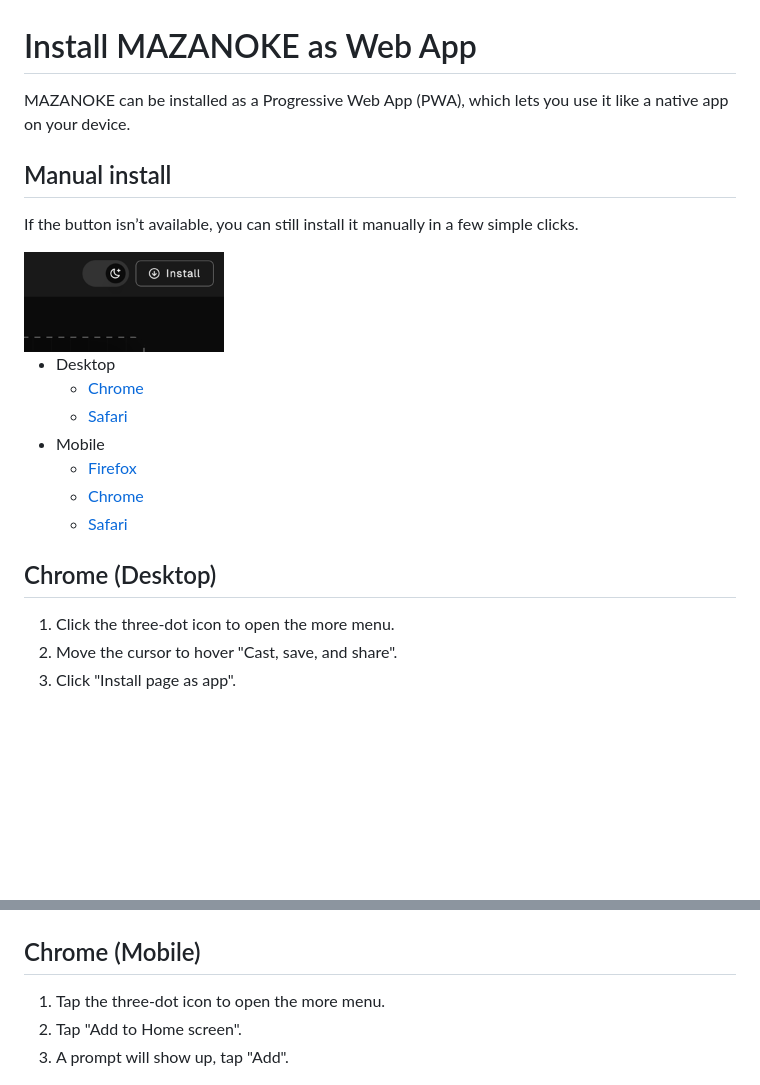
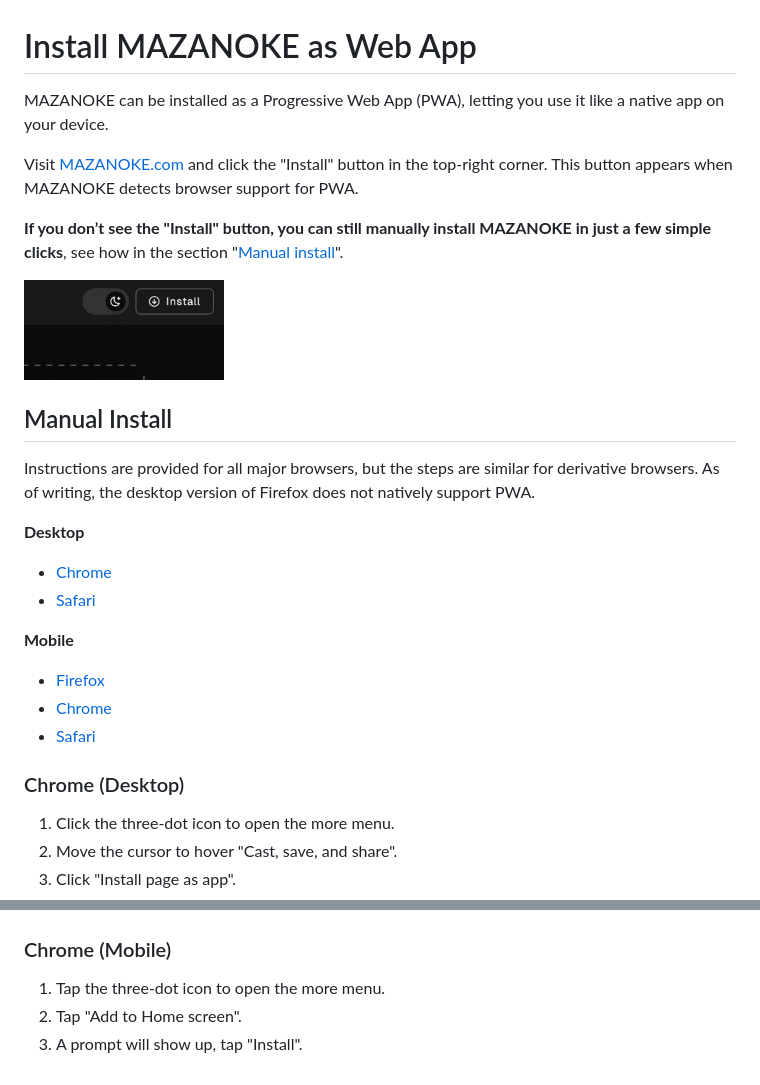
Before and after one commit to yuqianglianshou/mazanoke_ice, a Markdown page: docs/install-web-app.md, 2 parts joined by grey strips. Drawn GitHub-style; blank space fills up the shorter version.

```diff
--- a/docs/install-web-app.md
+++ b/docs/install-web-app.md
@@ -1,23 +1,27 @@
 # Install MAZANOKE as Web App
 
-MAZANOKE can be installed as a Progressive Web App (PWA), which lets you use it like a native app on your device.
+MAZANOKE can be installed as a Progressive Web App (PWA), letting you use it like a native app on your device.
 
+Visit [MAZANOKE.com](https://mazanoke.com) and click the "Install" button in the top-right corner. This button appears when MAZANOKE detects browser support for PWA.
 
-## Manual install
-
-If the button isn’t available, you can still install it manually in a few simple clicks.
+**If you don’t see the "Install" button, you can still manually install MAZANOKE in just a few simple clicks**, see how in the section "[Manual install](#manual-install)".
 
 <img src="../.github/images/install-web-app/capture-install-pwa-button.png" alt="Install MAZANOKE progressive web app button" height="100">
 
-- Desktop
-  - [Chrome](#chrome-desktop)
-  - [Safari](#safari-desktop)
-- Mobile
-  - [Firefox](#firefox-mobile)
-  - [Chrome](#chrome-mobile)
-  - [Safari](#safari-mobile)
+## Manual Install
 
-## Chrome (Desktop)
+Instructions are provided for all major browsers, but the steps are similar for derivative browsers. As of writing, the desktop version of Firefox does not natively support PWA.
+
+**Desktop**
+- [Chrome](#chrome-desktop)
+- [Safari](#safari-desktop)
+
+**Mobile**
+- [Firefox](#firefox-mobile)
+- [Chrome](#chrome-mobile)
+- [Safari](#safari-mobile)
+
+### Chrome (Desktop)
 
 1. Click the three-dot icon to open the more menu.
 1. Move the cursor to hover "Cast, save, and share".
@@ -41,10 +45,10 @@ If the button isn’t available, you can still install it manually in a few simp
 
 <img src="../.github/images/install-web-app/install-pwa-firefox-mobile.jpg" alt="Install MAZANOKE progressive web app on Firefox mobile" width="1200">
 
-## Chrome (Mobile)
+### Chrome (Mobile)
 1. Tap the three-dot icon to open the more menu.
 1. Tap "Add to Home screen".
-1. A prompt will show up, tap "Add".
+1. A prompt will show up, tap "Install".
 
 <img src="../.github/images/install-web-app/install-pwa-chrome-mobile.jpg" alt="Install MAZANOKE progressive web app on Chrome mobile" width="1200">
 
```
Also changed, not shown: other parts of docs/install-web-app.md (+3 -3 lines), README.md (+7 -7 lines), .github/images/install-web-app/install-pwa-chrome-mobile.jpg.
